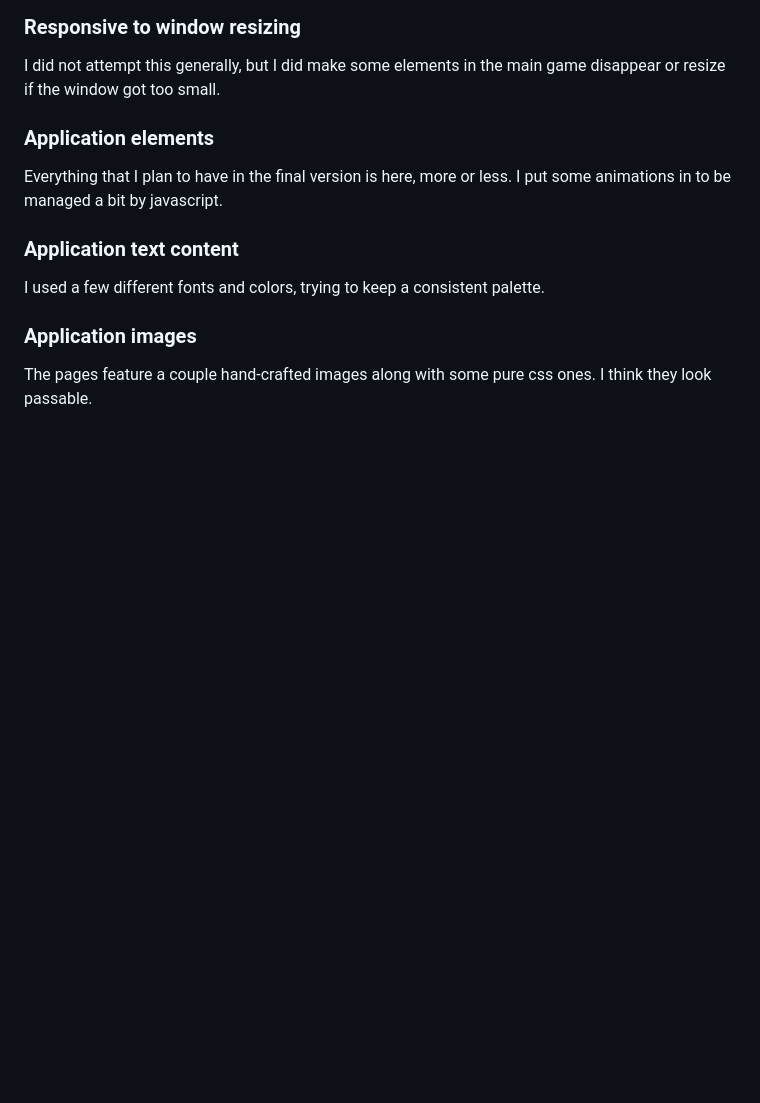
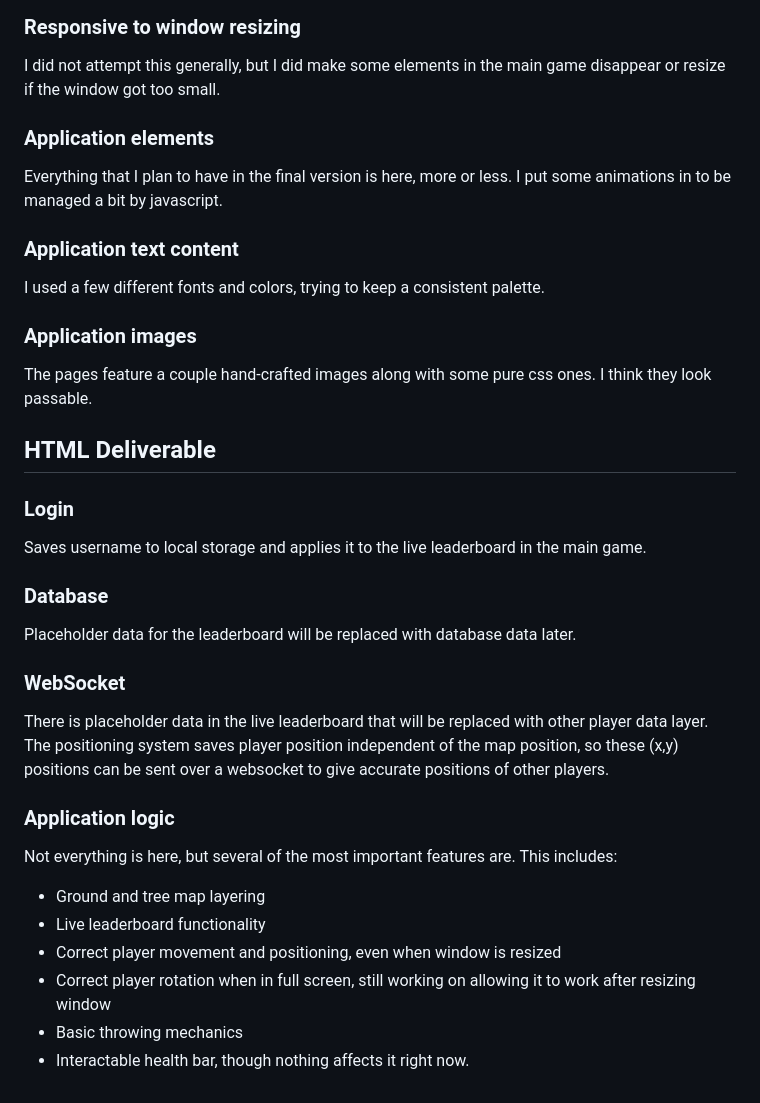
Before and after one commit to michaelshewbread/cs260, a Markdown page: README.md, the part around the change. Rendered like a GitHub page; blank space fills up the shorter version.

```diff
--- a/README.md
+++ b/README.md
@@ -70,3 +70,22 @@ Everything that I plan to have in the final version is here, more or less. I put
 I used a few different fonts and colors, trying to keep a consistent palette.
 ### Application images
 The pages feature a couple hand-crafted images along with some pure css ones. I think they look passable.
+
+## HTML Deliverable
+### Login
+Saves username to local storage and applies it to the live leaderboard in the main game.
+
+### Database
+Placeholder data for the leaderboard will be replaced with database data later.
+
+### WebSocket
+There is placeholder data in the live leaderboard that will be replaced with other player data layer. The positioning system saves player position independent of the map position, so these (x,y) positions can be sent over a websocket to give accurate positions of other players.
+
+### Application logic
+Not everything is here, but several of the most important features are. This includes:
+* Ground and tree map layering
+* Live leaderboard functionality
+* Correct player movement and positioning, even when window is resized
+* Correct player rotation when in full screen, still working on allowing it to work after resizing window
+* Basic throwing mechanics
+* Interactable health bar, though nothing affects it right now.
```
